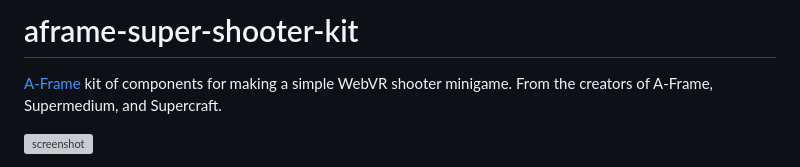
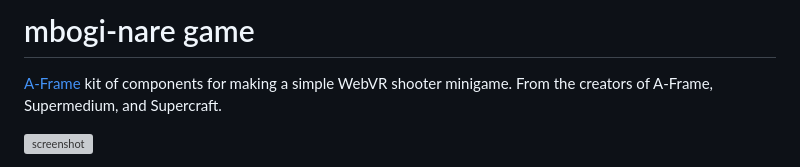
Before and after one commit to silaslovescode/mbogi-nare-Game, a Markdown page: README.md, the part around the change. Rendered like a GitHub page; grey boxes are pictures that could not be loaded.

```diff
--- a/README.md
+++ b/README.md
@@ -1,4 +1,4 @@
-# aframe-super-shooter-kit
+# mbogi-nare game
 
 [A-Frame](https://aframe.io) kit of components for making a simple WebVR
 shooter minigame. From the creators of A-Frame, Supermedium, and Supercraft.
```
